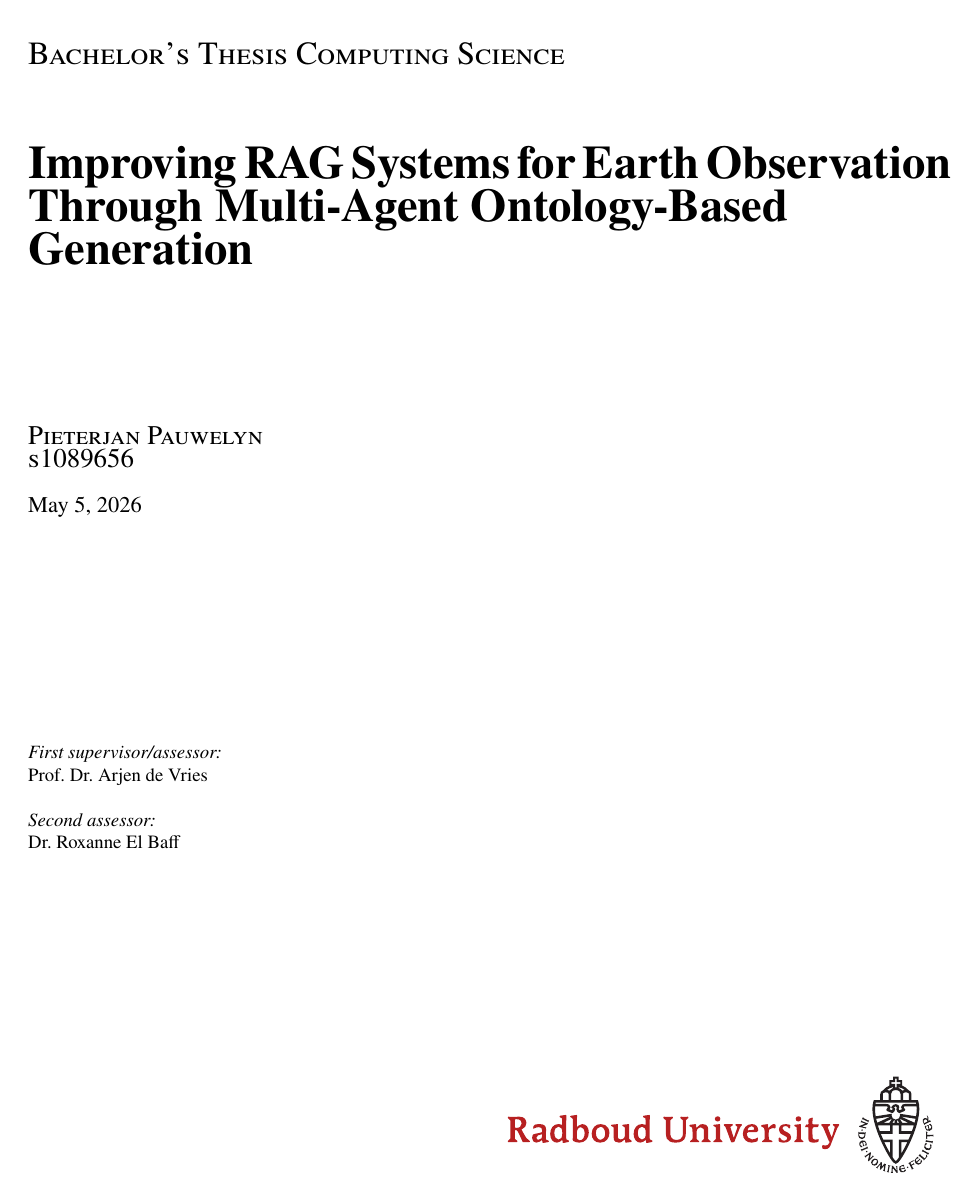
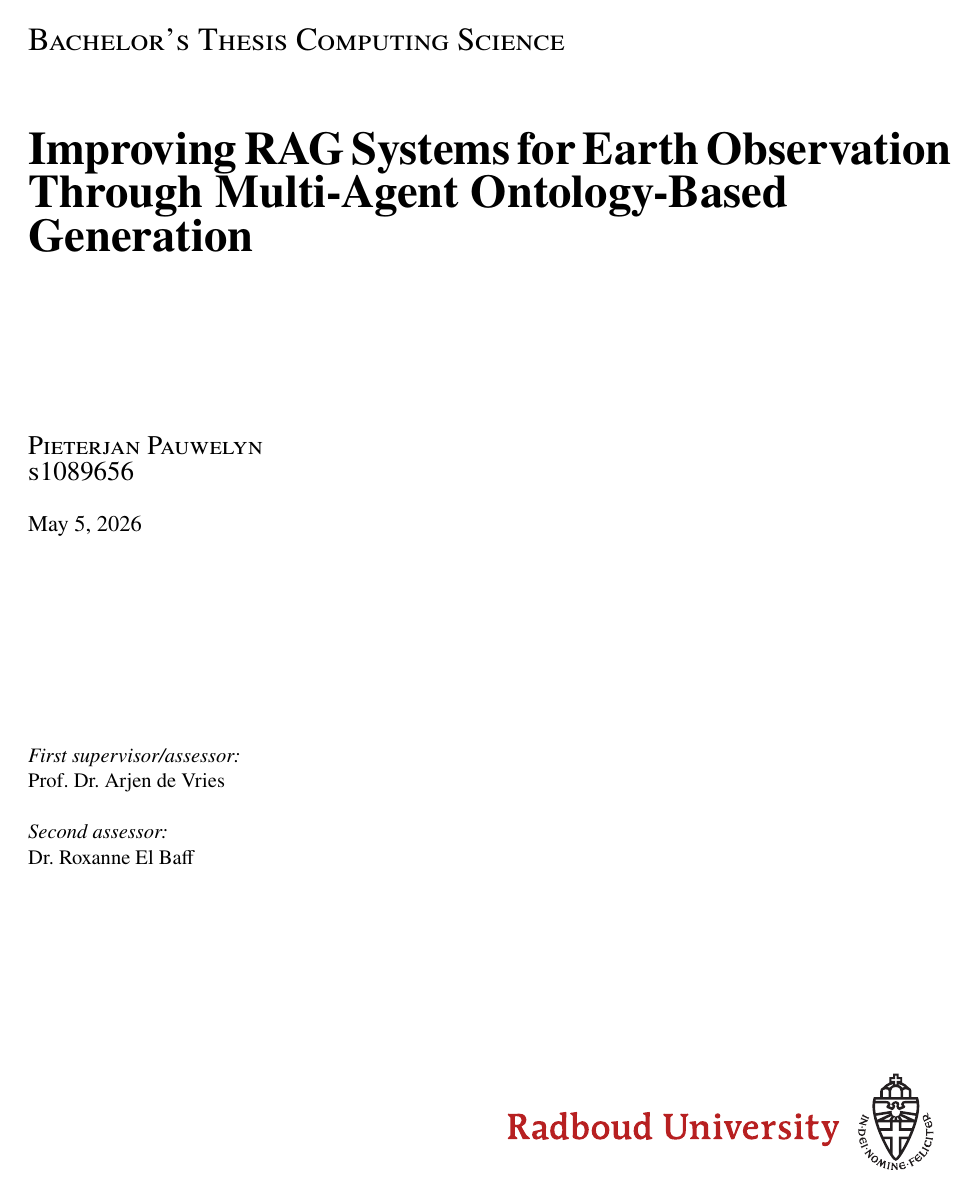
Before and after one commit to pjpauwelyn/thesis-2026, a LaTeX thesis (bscthesis.tex): page 1 of 66 before the commit and page 1 of 75 after it. Compiled offline with pdfLaTeX.

Commit message:
Updates from Overleaf

```diff
--- a/bscthesis.tex
+++ b/bscthesis.tex
@@ -1,4 +1,4 @@
-\documentclass[a4paper]{report}
+\documentclass[a4paper,11pt]{report}
 
 \usepackage[utf8]{inputenc}       % For setting up the encoding so you can type diacritics, e.g. \'e, \"o.
 \usepackage{geometry}             % For setting the correct papersize.
```
